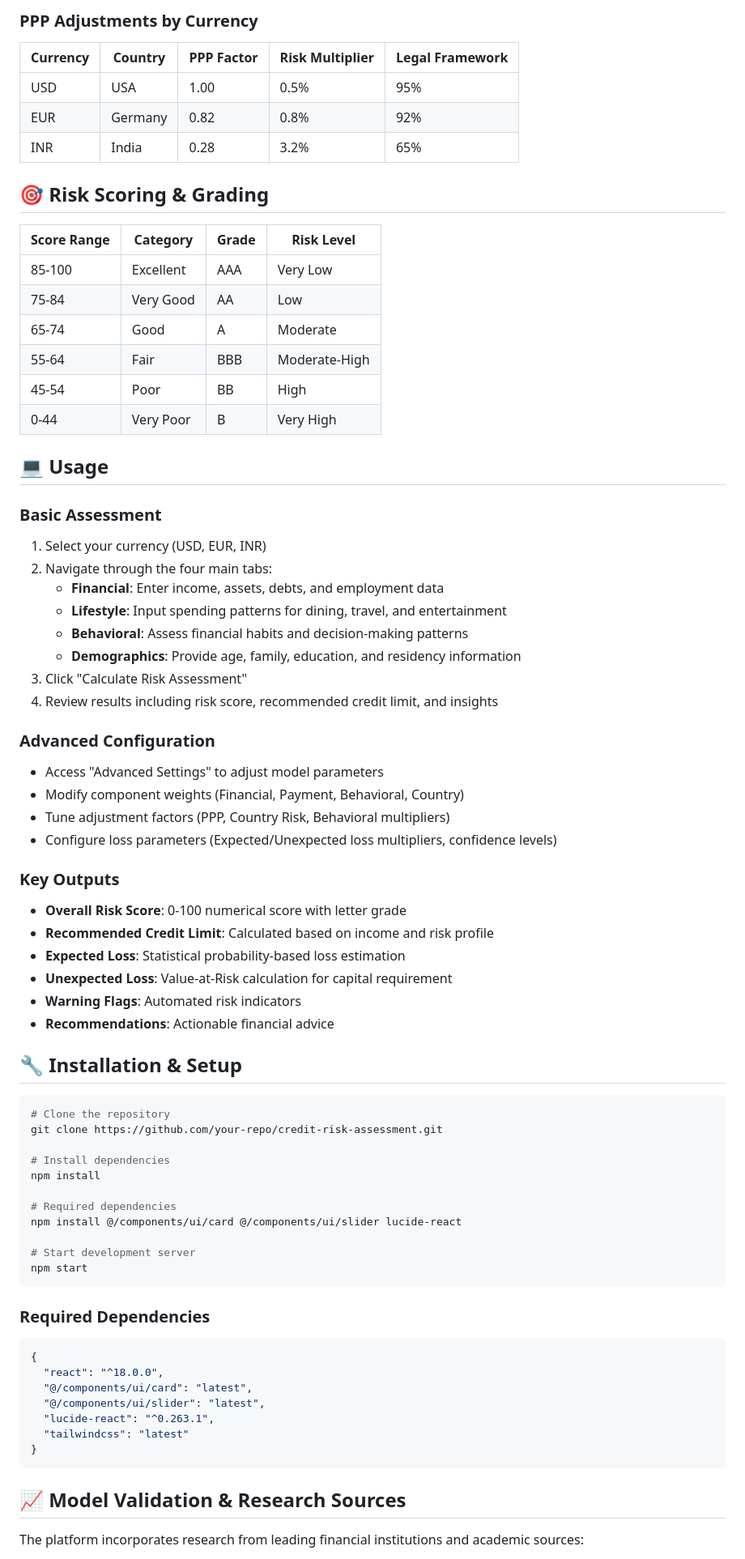
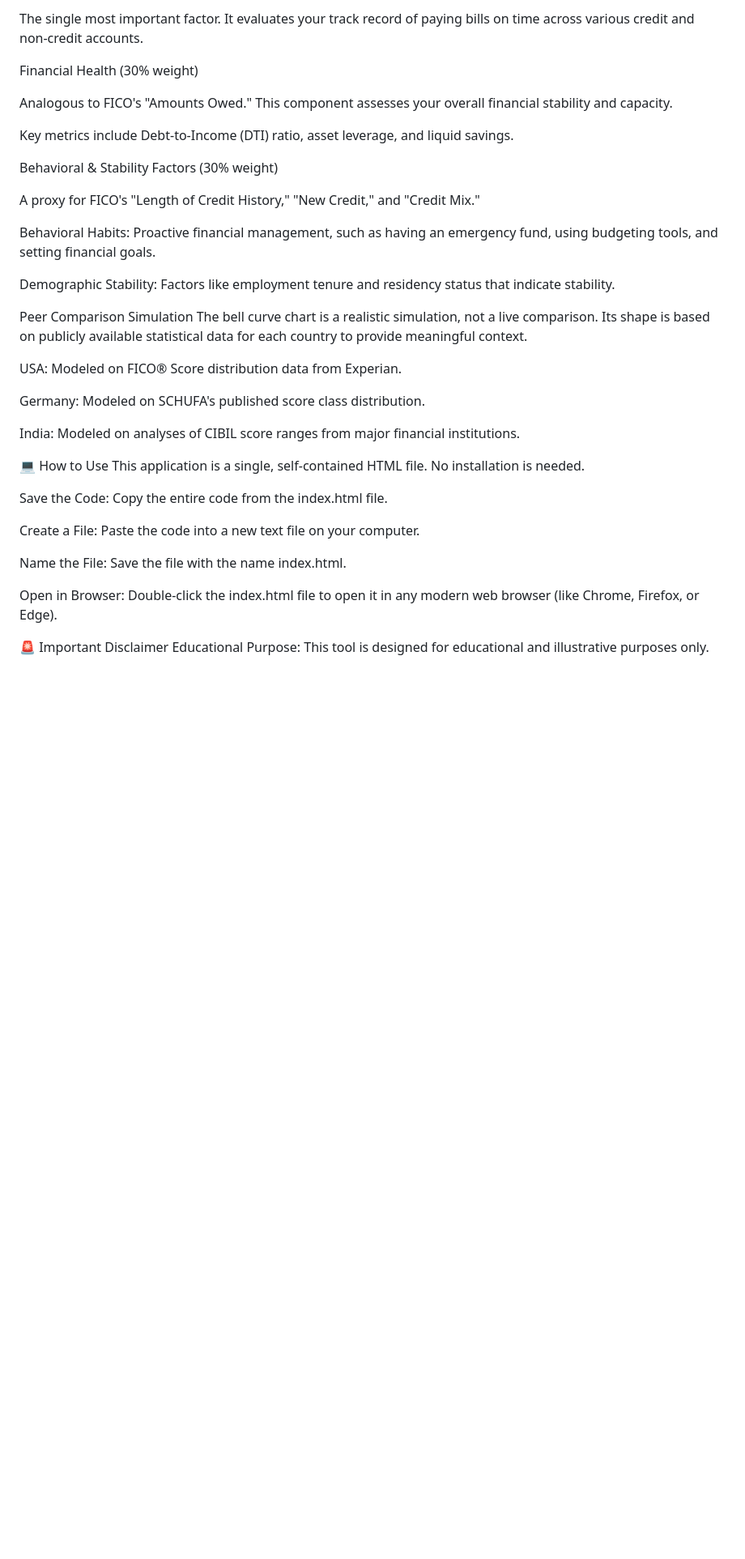
Before and after one commit to arnav-ray/Credit, a Markdown page: README.md, the part around one of its changes. Shown at 81% size. GitHub-like rendering; blank space fills up the shorter version.

````diff
--- a/README.md
+++ b/README.md
@@ -68,79 +39,40 @@ A sophisticated, multi-factor credit risk analysis tool built with React that in
 
-### PPP Adjustments by Currency
+The single most important factor. It evaluates your track record of paying bills on time across various credit and non-credit accounts.
 
-| Currency | Country | PPP Factor | Risk Multiplier | Legal Framework |
-|----------|---------|------------|-----------------|-----------------|
-| USD | USA | 1.00 | 0.5% | 95% |
-| EUR | Germany | 0.82 | 0.8% | 92% |
-| INR | India | 0.28 | 3.2% | 65% |
+Financial Health (30% weight)
 
-## 🎯 Risk Scoring & Grading
+Analogous to FICO's "Amounts Owed." This component assesses your overall financial stability and capacity.
 
-| Score Range | Category | Grade | Risk Level |
-|-------------|----------|-------|------------|
-| 85-100 | Excellent | AAA | Very Low |
-| 75-84 | Very Good | AA | Low |
-| 65-74 | Good | A | Moderate |
-| 55-64 | Fair | BBB | Moderate-High |
-| 45-54 | Poor | BB | High |
-| 0-44 | Very Poor | B | Very High |
+Key metrics include Debt-to-Income (DTI) ratio, asset leverage, and liquid savings.
 
-## 💻 Usage
+Behavioral & Stability Factors (30% weight)
 
-### Basic Assessment
-1. Select your currency (USD, EUR, INR)
-2. Navigate through the four main tabs:
-   - **Financial**: Enter income, assets, debts, and employment data
-   - **Lifestyle**: Input spending patterns for dining, travel, and entertainment
-   - **Behavioral**: Assess financial habits and decision-making patterns
-   - **Demographics**: Provide age, family, education, and residency information
-3. Click "Calculate Risk Assessment"
-4. Review results including risk score, recommended credit limit, and insights
+A proxy for FICO's "Length of Credit History," "New Credit," and "Credit Mix."
 
-### Advanced Configuration
-- Access "Advanced Settings" to adjust model parameters
-- Modify component weights (Financial, Payment, Behavioral, Country)
-- Tune adjustment factors (PPP, Country Risk, Behavioral multipliers)
-- Configure loss parameters (Expected/Unexpected loss multipliers, confidence levels)
+Behavioral Habits: Proactive financial management, such as having an emergency fund, using budgeting tools, and setting financial goals.
 
-### Key Outputs
+Demographic Stability: Factors like employment tenure and residency status that indicate stability.
 
-- **Overall Risk Score**: 0-100 numerical score with letter grade
-- **Recommended Credit Limit**: Calculated based on income and risk profile
-- **Expected Loss**: Statistical probability-based loss estimation
-- **Unexpected Loss**: Value-at-Risk calculation for capital requirement
-- **Warning Flags**: Automated risk indicators
-- **Recommendations**: Actionable financial advice
+Peer Comparison Simulation
+The bell curve chart is a realistic simulation, not a live comparison. Its shape is based on publicly available statistical data for each country to provide meaningful context.
 
-## 🔧 Installation & Setup
+USA: Modeled on FICO® Score distribution data from Experian.
 
-```bash
-# Clone the repository
-git clone https://github.com/your-repo/credit-risk-assessment.git
+Germany: Modeled on SCHUFA's published score class distribution.
 
-# Install dependencies
-npm install
+India: Modeled on analyses of CIBIL score ranges from major financial institutions.
 
-# Required dependencies
-npm install @/components/ui/card @/components/ui/slider lucide-react
+💻 How to Use
+This application is a single, self-contained HTML file. No installation is needed.
 
-# Start development server
-npm start
-```
+Save the Code: Copy the entire code from the index.html file.
 
-### Required Dependencies
+Create a File: Paste the code into a new text file on your computer.
 
-```json
-{
-  "react": "^18.0.0",
-  "@/components/ui/card": "latest",
-  "@/components/ui/slider": "latest",
-  "lucide-react": "^0.263.1",
-  "tailwindcss": "latest"
-}
-```
+Name the File: Save the file with the name index.html.
 
-## 📈 Model Validation & Research Sources
+Open in Browser: Double-click the index.html file to open it in any modern web browser (like Chrome, Firefox, or Edge).
 
-The platform incorporates research from leading financial institutions and academic sources:
+🚨 Important Disclaimer
+Educational Purpose: This tool is designed for educational and illustrative purposes only.
 
````
Also changed, not shown: other parts of README.md (+28 -135 lines).
